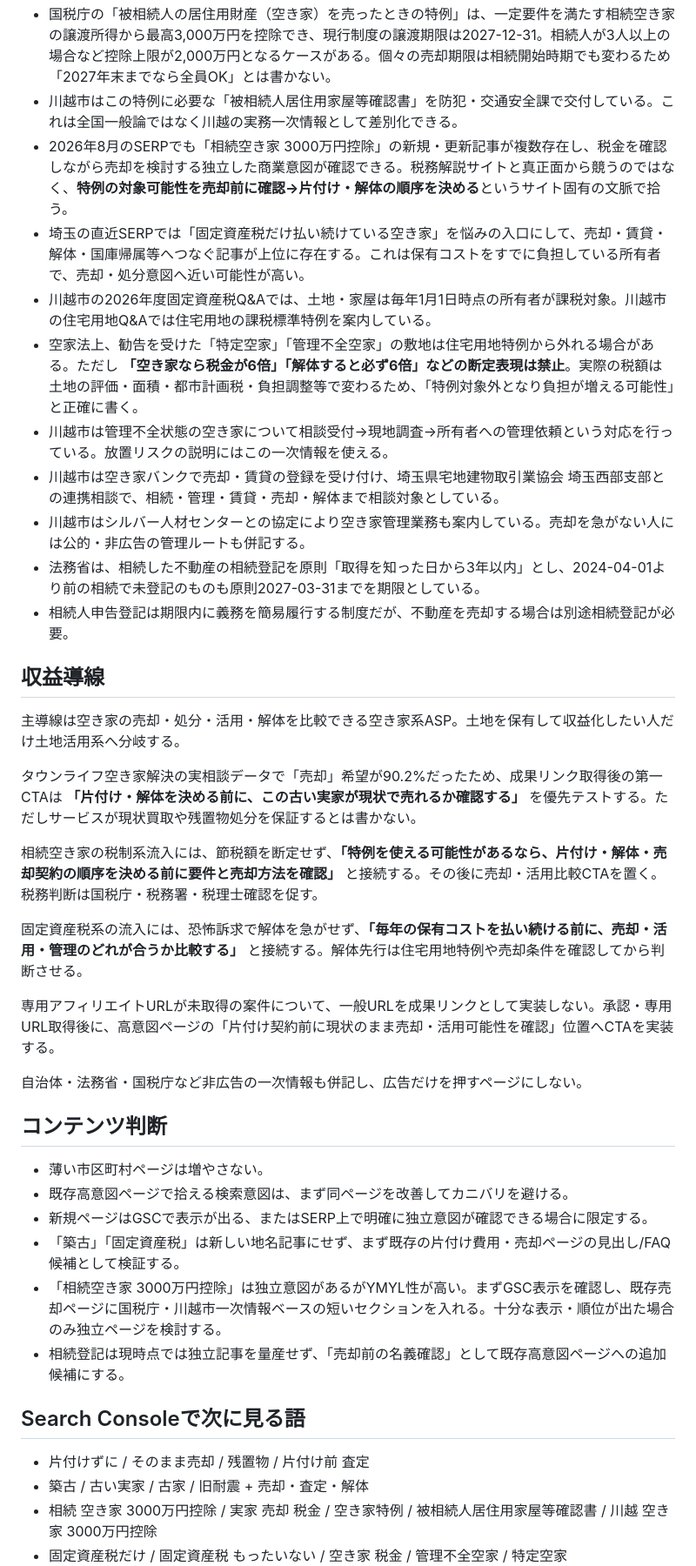
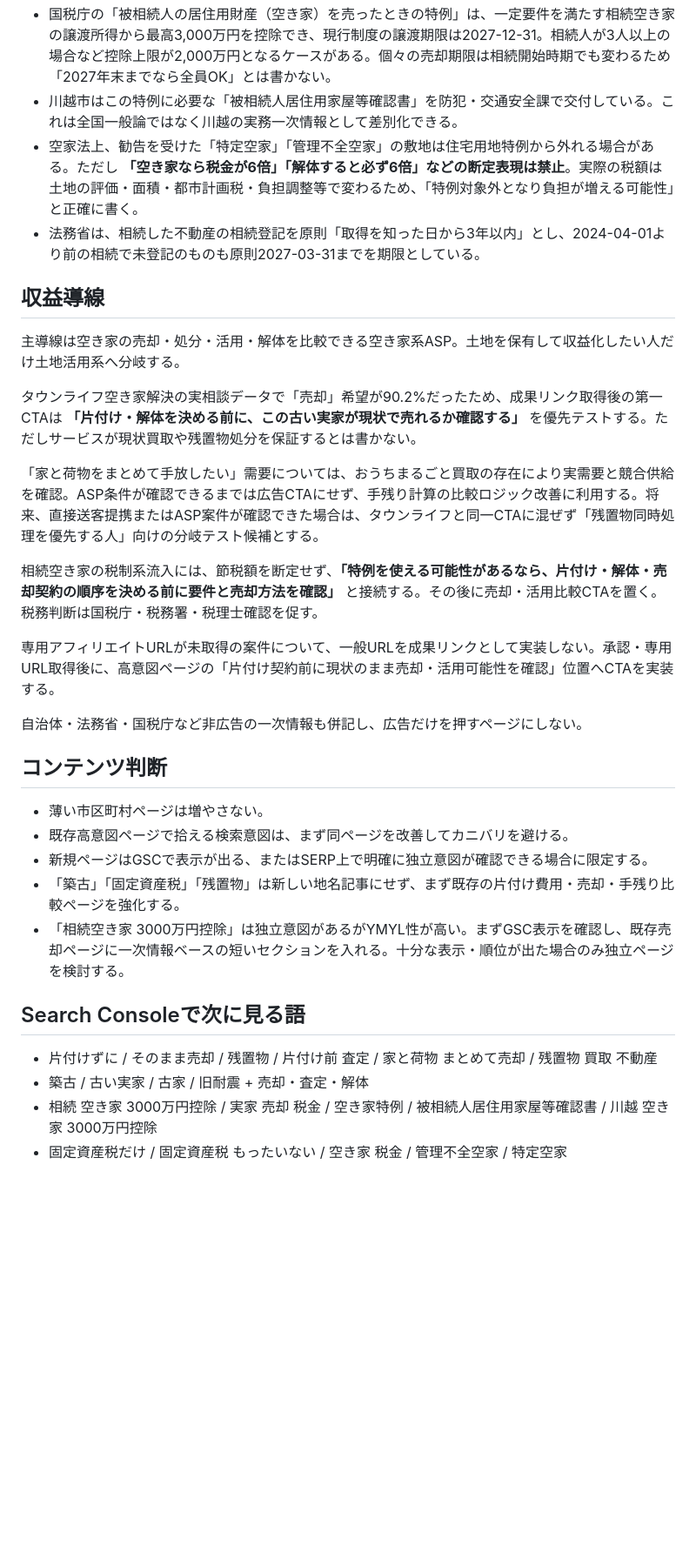
Before and after one commit to mashioka0607-bot/saitama-jikka-navi, a Markdown page: STRATEGY.md, the part around one of its changes. Shown at 87% size. Drawn GitHub-style; blank space fills up the shorter version.

Commit message:
strategy: track one-stop residual-property sale competitor

```diff
--- a/STRATEGY.md
+++ b/STRATEGY.md
@@ -27,15 +35,8 @@
 - 上記から、サイトの第一導線を「片付け業者選び」ではなく「築古戸建てを、片付け・解体に先払いする前に売却可能性を確認」に寄せる。売却と活用を同時検討する人も多いため、売却一本に断定せず出口比較を維持する。
 - 国税庁の「被相続人の居住用財産（空き家）を売ったときの特例」は、一定要件を満たす相続空き家の譲渡所得から最高3,000万円を控除でき、現行制度の譲渡期限は2027-12-31。相続人が3人以上の場合など控除上限が2,000万円となるケースがある。個々の売却期限は相続開始時期でも変わるため「2027年末までなら全員OK」とは書かない。
 - 川越市はこの特例に必要な「被相続人居住用家屋等確認書」を防犯・交通安全課で交付している。これは全国一般論ではなく川越の実務一次情報として差別化できる。
-- 2026年8月のSERPでも「相続空き家 3000万円控除」の新規・更新記事が複数存在し、税金を確認しながら売却を検討する独立した商業意図が確認できる。税務解説サイトと真正面から競うのではなく、**特例の対象可能性を売却前に確認→片付け・解体の順序を決める**というサイト固有の文脈で拾う。
-- 埼玉の直近SERPでは「固定資産税だけ払い続けている空き家」を悩みの入口にして、売却・賃貸・解体・国庫帰属等へつなぐ記事が上位に存在する。これは保有コストをすでに負担している所有者で、売却・処分意図へ近い可能性が高い。
-- 川越市の2026年度固定資産税Q&Aでは、土地・家屋は毎年1月1日時点の所有者が課税対象。川越市の住宅用地Q&Aでは住宅用地の課税標準特例を案内している。
 - 空家法上、勧告を受けた「特定空家」「管理不全空家」の敷地は住宅用地特例から外れる場合がある。ただし **「空き家なら税金が6倍」「解体すると必ず6倍」などの断定表現は禁止**。実際の税額は土地の評価・面積・都市計画税・負担調整等で変わるため、「特例対象外となり負担が増える可能性」と正確に書く。
-- 川越市は管理不全状態の空き家について相談受付→現地調査→所有者への管理依頼という対応を行っている。放置リスクの説明にはこの一次情報を使える。
-- 川越市は空き家バンクで売却・賃貸の登録を受け付け、埼玉県宅地建物取引業協会 埼玉西部支部との連携相談で、相続・管理・賃貸・売却・解体まで相談対象としている。
-- 川越市はシルバー人材センターとの協定により空き家管理業務も案内している。売却を急がない人には公的・非広告の管理ルートも併記する。
 - 法務省は、相続した不動産の相続登記を原則「取得を知った日から3年以内」とし、2024-04-01より前の相続で未登記のものも原則2027-03-31までを期限としている。
-- 相続人申告登記は期限内に義務を簡易履行する制度だが、不動産を売却する場合は別途相続登記が必要。
 
 ## 収益導線
 
@@ -43,9 +44,9 @@
 
 タウンライフ空き家解決の実相談データで「売却」希望が90.2%だったため、成果リンク取得後の第一CTAは **「片付け・解体を決める前に、この古い実家が現状で売れるか確認する」** を優先テストする。ただしサービスが現状買取や残置物処分を保証するとは書かない。
 
+「家と荷物をまとめて手放したい」需要については、おうちまるごと買取の存在により実需要と競合供給を確認。ASP条件が確認できるまでは広告CTAにせず、手残り計算の比較ロジック改善に利用する。将来、直接送客提携またはASP案件が確認できた場合は、タウンライフと同一CTAに混ぜず「残置物同時処理を優先する人」向けの分岐テスト候補とする。
+
 相続空き家の税制系流入には、節税額を断定せず、**「特例を使える可能性があるなら、片付け・解体・売却契約の順序を決める前に要件と売却方法を確認」** と接続する。その後に売却・活用比較CTAを置く。税務判断は国税庁・税務署・税理士確認を促す。
-
-固定資産税系の流入には、恐怖訴求で解体を急がせず、**「毎年の保有コストを払い続ける前に、売却・活用・管理のどれが合うか比較する」** と接続する。解体先行は住宅用地特例や売却条件を確認してから判断させる。
 
 専用アフィリエイトURLが未取得の案件について、一般URLを成果リンクとして実装しない。承認・専用URL取得後に、高意図ページの「片付け契約前に現状のまま売却・活用可能性を確認」位置へCTAを実装する。
 
@@ -56,13 +57,12 @@
 - 薄い市区町村ページは増やさない。
 - 既存高意図ページで拾える検索意図は、まず同ページを改善してカニバリを避ける。
 - 新規ページはGSCで表示が出る、またはSERP上で明確に独立意図が確認できる場合に限定する。
-- 「築古」「固定資産税」は新しい地名記事にせず、まず既存の片付け費用・売却ページの見出し/FAQ候補として検証する。
-- 「相続空き家 3000万円控除」は独立意図があるがYMYL性が高い。まずGSC表示を確認し、既存売却ページに国税庁・川越市一次情報ベースの短いセクションを入れる。十分な表示・順位が出た場合のみ独立ページを検討する。
-- 相続登記は現時点では独立記事を量産せず、「売却前の名義確認」として既存高意図ページへの追加候補にする。
+- 「築古」「固定資産税」「残置物」は新しい地名記事にせず、まず既存の片付け費用・売却・手残り比較ページを強化する。
+- 「相続空き家 3000万円控除」は独立意図があるがYMYL性が高い。まずGSC表示を確認し、既存売却ページに一次情報ベースの短いセクションを入れる。十分な表示・順位が出た場合のみ独立ページを検討する。
 
 ## Search Consoleで次に見る語
 
-- 片付けずに / そのまま売却 / 残置物 / 片付け前 査定
+- 片付けずに / そのまま売却 / 残置物 / 片付け前 査定 / 家と荷物 まとめて売却 / 残置物 買取 不動産
 - 築古 / 古い実家 / 古家 / 旧耐震 + 売却・査定・解体
 - 相続 空き家 3000万円控除 / 実家 売却 税金 / 空き家特例 / 被相続人居住用家屋等確認書 / 川越 空き家 3000万円控除
 - 固定資産税だけ / 固定資産税 もったいない / 空き家 税金 / 管理不全空家 / 特定空家
```
Also changed, not shown: other parts of STRATEGY.md (+11 -3 lines).
